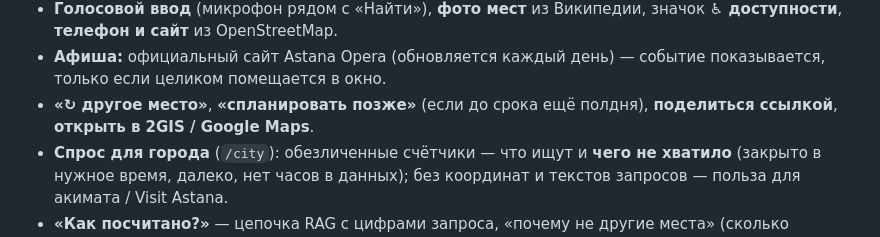
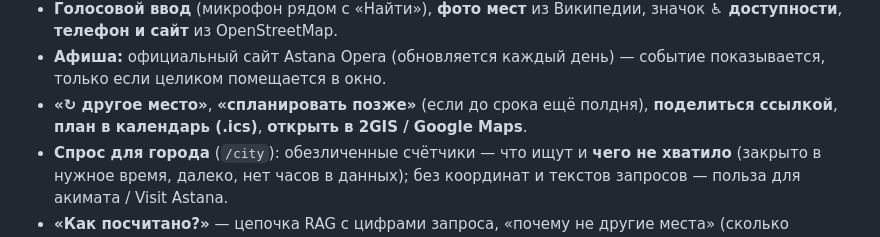
Before and after one commit to rsduv/okno-astana, a Markdown page: README.md, the part around the change. Rendered like a GitHub page.

Commit message:
README: calendar export

```diff
--- a/README.md
+++ b/README.md
@@ -28,7 +28,7 @@ Build with AI Hackathon (AITU × GDG Astana), трек **AI for Smart City**, к
   «В закладки / Отсюда / Сюда». **Закладки** со значком (Дом, Работа, Учёба…) — здание подсвечивается цветом закладки.
 - **Голосовой ввод** (микрофон рядом с «Найти»), **фото мест** из Википедии, значок **♿ доступности**, **телефон и сайт** из OpenStreetMap.
 - **Афиша:** официальный сайт Astana Opera (обновляется каждый день) — событие показывается, только если целиком помещается в окно.
-- **«↻ другое место»**, **«спланировать позже»** (если до срока ещё полдня), **поделиться ссылкой**, **открыть в 2GIS / Google Maps**.
+- **«↻ другое место»**, **«спланировать позже»** (если до срока ещё полдня), **поделиться ссылкой**, **план в календарь (.ics)**, **открыть в 2GIS / Google Maps**.
 - **Спрос для города** (`/city`): обезличенные счётчики — что ищут и **чего не хватило** (закрыто в нужное время, далеко, нет часов в данных); без координат и текстов запросов — польза для акимата / Visit Astana.
 - **«Как посчитано?»** — цепочка RAG с цифрами запроса, «почему не другие места» (сколько отсеяно: закрыто / не успеть / мороз)
   и список использованных данных.
```
